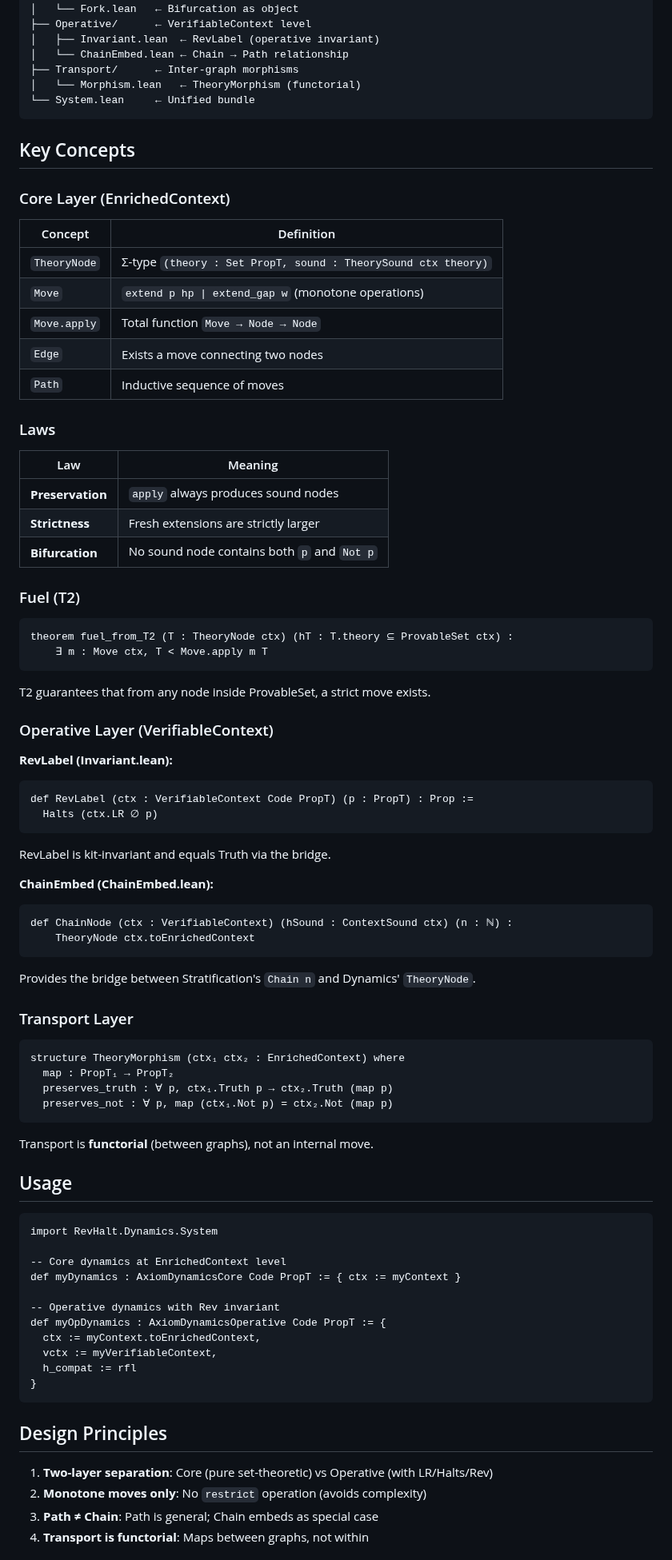
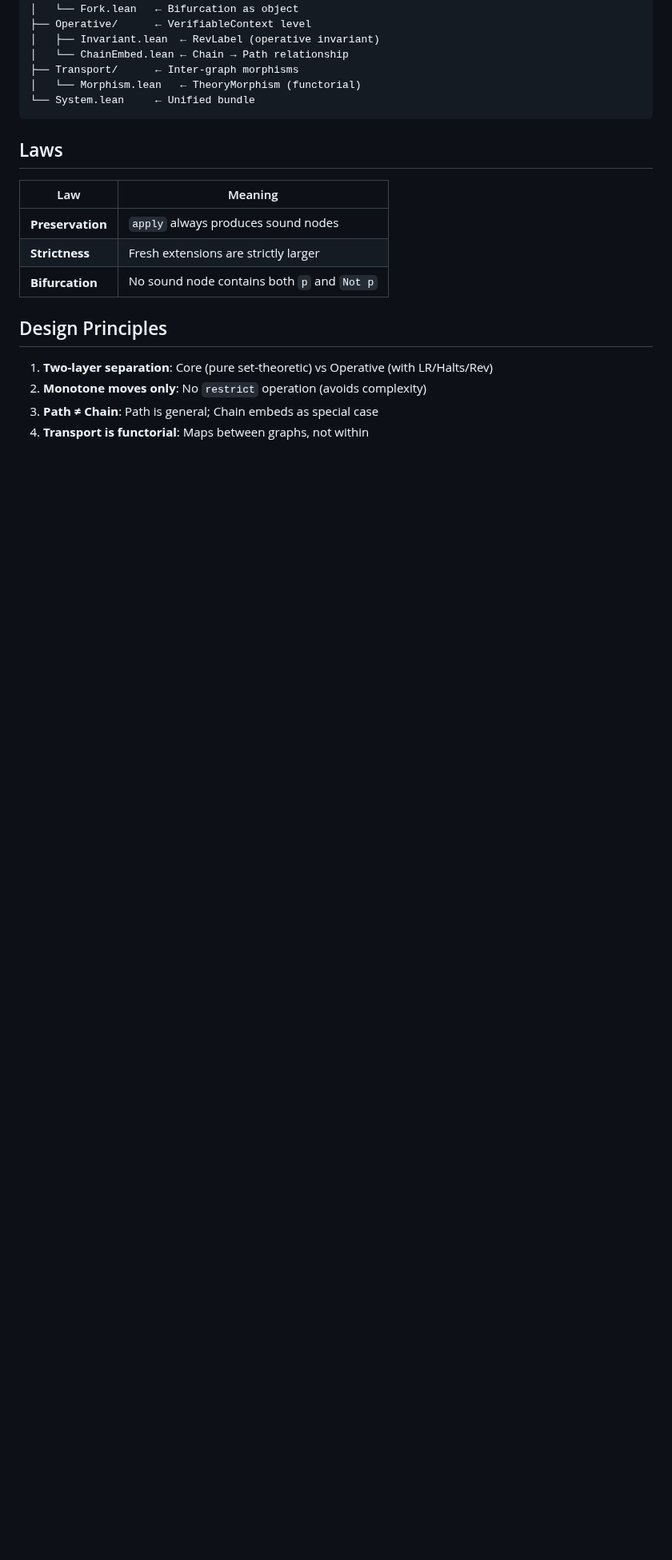
Before and after one commit to JohnDoe-collab-stack/RevHalt, a Markdown page: RevHalt/Dynamics/README.md, the part around one of its changes. Shown at 80% size. Rendered like a GitHub page; blank space fills up the shorter version.

Commit message:
docs(Dynamics): Rewrite README with reverse math connection, Fork, Omega

````diff
--- a/RevHalt/Dynamics/README.md
+++ b/RevHalt/Dynamics/README.md
@@ -31,79 +71,13 @@ Dynamics/
 └── System.lean     ← Unified bundle
 ```
 
-## Key Concepts
-
-### Core Layer (EnrichedContext)
-
-| Concept | Definition |
-|---------|------------|
-| `TheoryNode` | Σ-type `(theory : Set PropT, sound : TheorySound ctx theory)` |
-| `Move` | `extend p hp \| extend_gap w` (monotone operations) |
-| `Move.apply` | Total function `Move → Node → Node` |
-| `Edge` | Exists a move connecting two nodes |
-| `Path` | Inductive sequence of moves |
-
-### Laws
+## Laws
 
 | Law | Meaning |
 |-----|---------|
 | **Preservation** | `apply` always produces sound nodes |
 | **Strictness** | Fresh extensions are strictly larger |
 | **Bifurcation** | No sound node contains both `p` and `Not p` |
-
-### Fuel (T2)
-
-```lean
-theorem fuel_from_T2 (T : TheoryNode ctx) (hT : T.theory ⊆ ProvableSet ctx) :
-    ∃ m : Move ctx, T < Move.apply m T
-```
-
-T2 guarantees that from any node inside ProvableSet, a strict move exists.
-
-### Operative Layer (VerifiableContext)
-
-**RevLabel (Invariant.lean):**
-```lean
-def RevLabel (ctx : VerifiableContext Code PropT) (p : PropT) : Prop :=
-  Halts (ctx.LR ∅ p)
-```
-
-RevLabel is kit-invariant and equals Truth via the bridge.
-
-**ChainEmbed (ChainEmbed.lean):**
-```lean
-def ChainNode (ctx : VerifiableContext) (hSound : ContextSound ctx) (n : ℕ) :
-    TheoryNode ctx.toEnrichedContext
-```
-
-Provides the bridge between Stratification's `Chain n` and Dynamics' `TheoryNode`.
-
-### Transport Layer
-
-```lean
-structure TheoryMorphism (ctx₁ ctx₂ : EnrichedContext) where
-  map : PropT₁ → PropT₂
-  preserves_truth : ∀ p, ctx₁.Truth p → ctx₂.Truth (map p)
-  preserves_not : ∀ p, map (ctx₁.Not p) = ctx₂.Not (map p)
-```
-
-Transport is **functorial** (between graphs), not an internal move.
-
-## Usage
-
-```lean
-import RevHalt.Dynamics.System
-
--- Core dynamics at EnrichedContext level
-def myDynamics : AxiomDynamicsCore Code PropT := { ctx := myContext }
-
--- Operative dynamics with Rev invariant
-def myOpDynamics : AxiomDynamicsOperative Code PropT := {
-  ctx := myContext.toEnrichedContext,
-  vctx := myVerifiableContext,
-  h_compat := rfl
-}
-```
 
 ## Design Principles
 
````
Also changed, not shown: other parts of RevHalt/Dynamics/README.md (+42 -10 lines), REadme.md (+2 -0 lines).
